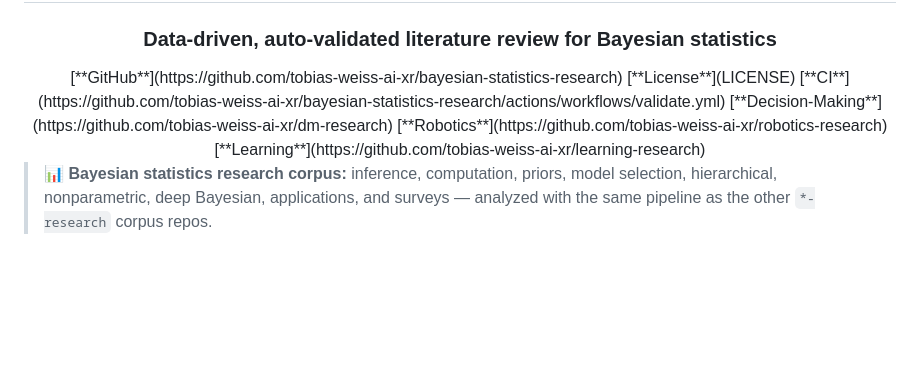
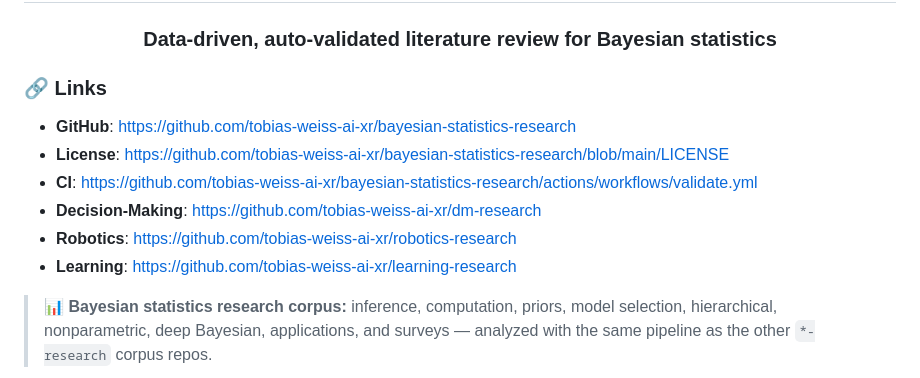
Before and after one commit to tobias-weiss-ai-xr/bayesian-statistics-research, a Markdown page: README.md, the part around the change. GitHub-like rendering; blank space fills up the shorter version.

Commit message:
Fix README links: render as ordered bullet list (were trapped in raw-HTML div, not parsed by GFM)

```diff
--- a/README.md
+++ b/README.md
@@ -3,12 +3,15 @@
 </h1>
 <h3 align="center">Data-driven, auto-validated literature review for Bayesian statistics</h3>
 
-<div align="center">
-  [**GitHub**](https://github.com/tobias-weiss-ai-xr/bayesian-statistics-research)
-  [**License**](LICENSE)
-  [**CI**](https://github.com/tobias-weiss-ai-xr/bayesian-statistics-research/actions/workflows/validate.yml)
-  [**Decision-Making**](https://github.com/tobias-weiss-ai-xr/dm-research) [**Robotics**](https://github.com/tobias-weiss-ai-xr/robotics-research) [**Learning**](https://github.com/tobias-weiss-ai-xr/learning-research)
-</div>
+### 🔗 Links
+
+- **GitHub**: https://github.com/tobias-weiss-ai-xr/bayesian-statistics-research
+- **License**: https://github.com/tobias-weiss-ai-xr/bayesian-statistics-research/blob/main/LICENSE
+- **CI**: https://github.com/tobias-weiss-ai-xr/bayesian-statistics-research/actions/workflows/validate.yml
+- **Decision-Making**: https://github.com/tobias-weiss-ai-xr/dm-research
+- **Robotics**: https://github.com/tobias-weiss-ai-xr/robotics-research
+- **Learning**: https://github.com/tobias-weiss-ai-xr/learning-research
+
 
 > 📊 **Bayesian statistics research corpus:** inference, computation, priors, model
 > selection, hierarchical, nonparametric, deep Bayesian, applications, and surveys —
```
